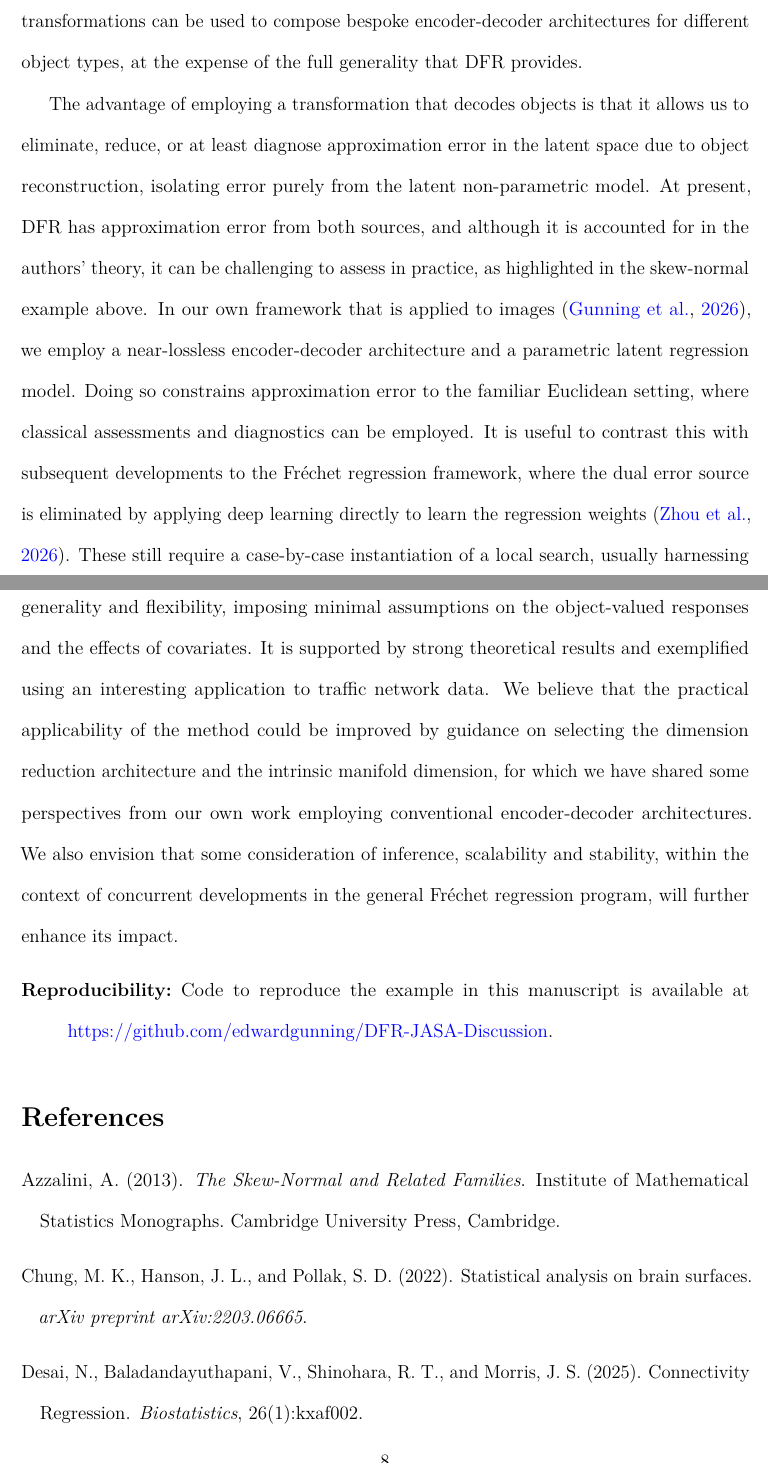
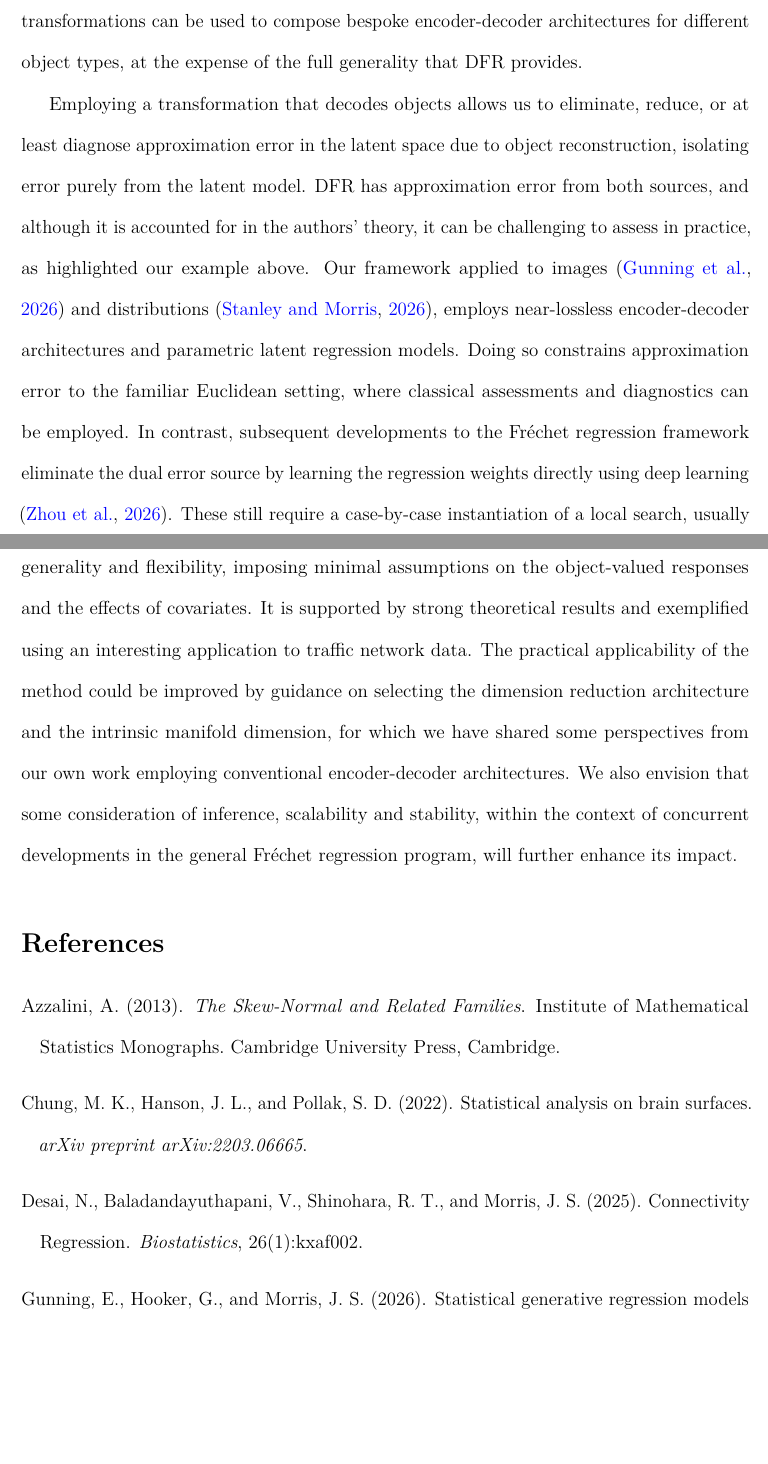
Before and after one commit to edwardgunning/DFR-JASA-Discussion, a LaTeX paper (anonymous-jasa-manuscript.tex, which reads manuscript/conclusion.tex, manuscript/questions.tex): two parts of pages 7 and 8 of 9, joined at a grey line, cut so that both start at the same text, the shorter picture padded with empty space. Compiled offline with pdfLaTeX.

Commit message:
wording changes add kyles in prep manuscript final submission.

```diff
--- a/anonymous-jasa-manuscript.tex
+++ b/anonymous-jasa-manuscript.tex
@@ -87,7 +87,7 @@
 \addtolength{\textheight}{1.7in}
 \addtolength{\topmargin}{-1in}
 \newcommand{\Frechet}{Fr\'echet\xspace}
-\newcommand{\anon}{1}
+\newcommand{\anon}{0}
 \let\natbibtextcite\citet
 \let\natbibparencite\citep
 \NewDocumentCommand{\textcite}{o m}{%
@@ -152,7 +151,6 @@
 
 \input{manuscript/conclusion}
 
-\input{manuscript/supplementary-material}
 
 \bibliography{references}
 
--- a/manuscript/conclusion.tex
+++ b/manuscript/conclusion.tex
@@ -3,5 +3,5 @@
 The authors are to be congratulated on developing a very general strategy for regressing complex object data on Euclidean predictors.
 The main strength of the methodology is its generality and flexibility, imposing minimal assumptions on the object-valued responses and the effects of covariates.
 It is supported by strong theoretical results and exemplified using an interesting application to traffic network data.
-We believe that the practical applicability of the method could be improved by guidance on selecting the dimension reduction architecture and the intrinsic manifold dimension, for which we have shared some perspectives from our own work employing conventional encoder-decoder architectures.
+The practical applicability of the method could be improved by guidance on selecting the dimension reduction architecture and the intrinsic manifold dimension, for which we have shared some perspectives from our own work employing conventional encoder-decoder architectures.
 We also envision that some consideration of inference, scalability and stability, within the context of concurrent developments in the general \Frechet regression program, will further enhance its impact.
--- a/manuscript/questions.tex
+++ b/manuscript/questions.tex
@@ -75,8 +75,10 @@ Once a vectorization structure for the objects has been assumed, we are back to
 On a case-by-case basis, we can often find a transformation that maps the vectorized representations to unconstrained Euclidean space, e.g., the log-quantile density transformation for quantile functions \parencite{petersen_functional_2016} and the multivariate generalization of Fisher’s transformation for correlation matrices \parencite{desai_connectivity_2023}.
 Such transformations can be used to compose bespoke encoder-decoder architectures for different object types, at the expense of the full generality that DFR provides.
 
-The advantage of employing a transformation that decodes objects is that it allows us to eliminate, reduce, or at least diagnose approximation error in the latent space due to object reconstruction, isolating error purely from the latent non-parametric model.
-At present, DFR has approximation error from both sources, and although it is accounted for in the authors' theory, it can be challenging to assess in practice, as highlighted in the skew-normal example above.
-In our own framework that is applied to images \parencite{gunning2026statistical}, we employ a near-lossless encoder-decoder architecture and a parametric latent regression model.
+Employing a transformation that decodes objects allows us to eliminate, reduce, or at least diagnose approximation error in the latent space due to object reconstruction, isolating error purely from the latent model.
+DFR has approximation error from both sources, and although it is accounted for in the authors' theory, it can be challenging to assess in practice, as highlighted our example above.
+Our framework applied to images \parencite{gunning2026statistical} and distributions \parencite{stanley_2026_representation}, employs near-lossless encoder-decoder architectures and parametric latent regression models.
 Doing so constrains approximation error to the familiar Euclidean setting, where classical assessments and diagnostics can be employed.
-It is useful to contrast this with subsequent developments to the \Frechet regression framework, where the dual error source is eliminated by applying deep learning directly to learn the regression weights \parencite{zhou_end--end_2026}. These still require a case-by-case instantiation of a local search, usually harnessing additional vectorization that would also admit a decoder architecture.
+In contrast, subsequent developments to the \Frechet regression framework eliminate the dual error source by
+learning the regression weights directly using deep learning \parencite{zhou_end--end_2026}.
+These still require a case-by-case instantiation of a local search, usually harnessing additional vectorization that would also admit a decoder architecture.
```
Also changed, not shown: references.bib (+6 -0 lines), anonymous-jasa-manuscript.tex (3 more changed lines), manuscript/questions.tex (2 more changed lines).
